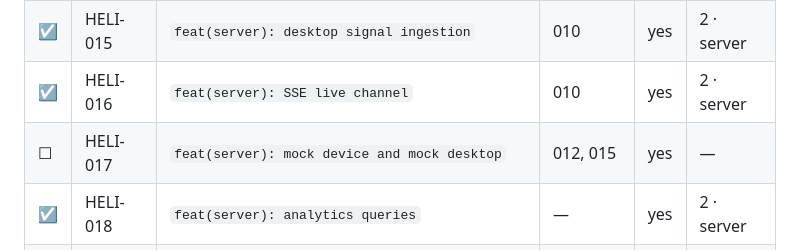
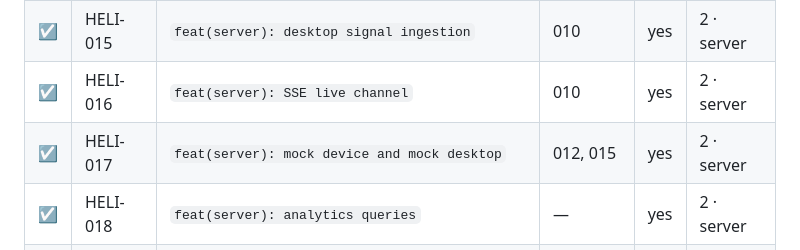
Before and after one commit to wylited/lumi, a Markdown page: docs/COMMITS.md, the part around the change. Drawn GitHub-style.

Commit message:
chore(ledger): tick HELI-017 done, with one third of its Done when unmet
The row is delivered and its mocks are real, but "observations and one
intervention" is false on a booted server: `createScheduler` in
`src/observe/scheduler.ts` is called from nowhere and nothing outside
`src/observe/` imports the loop, so P2's orchestrator is not wired yet. Its
phase-doc line should be read as covering the signals and window half until that
row lands.

HELI-017

```diff
--- a/docs/COMMITS.md
+++ b/docs/COMMITS.md
@@ -66,7 +66,7 @@ of that chain.
 | ☑ | HELI-014 | `feat(server): media intake and object store` | 010 | yes | 2 · server |
 | ☑ | HELI-015 | `feat(server): desktop signal ingestion` | 010 | yes | 2 · server |
 | ☑ | HELI-016 | `feat(server): SSE live channel` | 010 | yes | 2 · server |
-| ☐ | HELI-017 | `feat(server): mock device and mock desktop` | 012, 015 | yes | — |
+| ☑ | HELI-017 | `feat(server): mock device and mock desktop` | 012, 015 | yes | 2 · server |
 | ☑ | HELI-018 | `feat(server): analytics queries` | — | yes | 2 · server |
 | ☑ | HELI-019 | `feat(server): register websocket route files by folder` | 010 | yes | 2 · server |
 | ☑ | HELI-027 | `fix(server): make the zod type provider reach route generics` | 010 | **no** | 2 · server |
```
